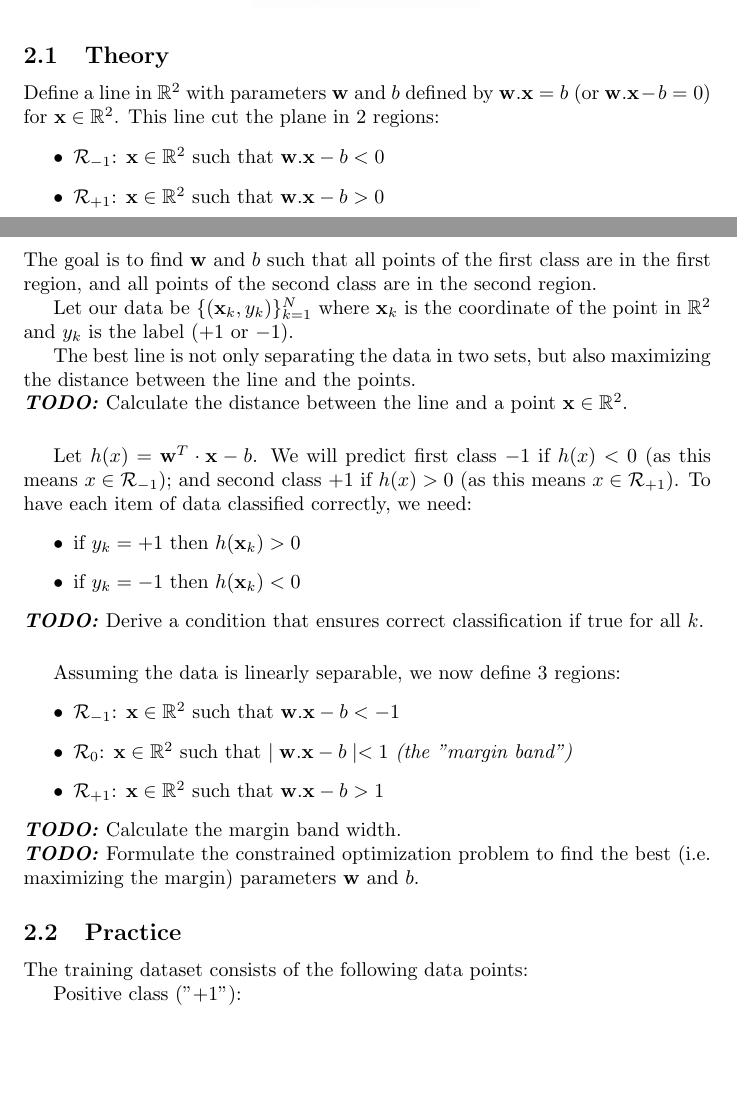
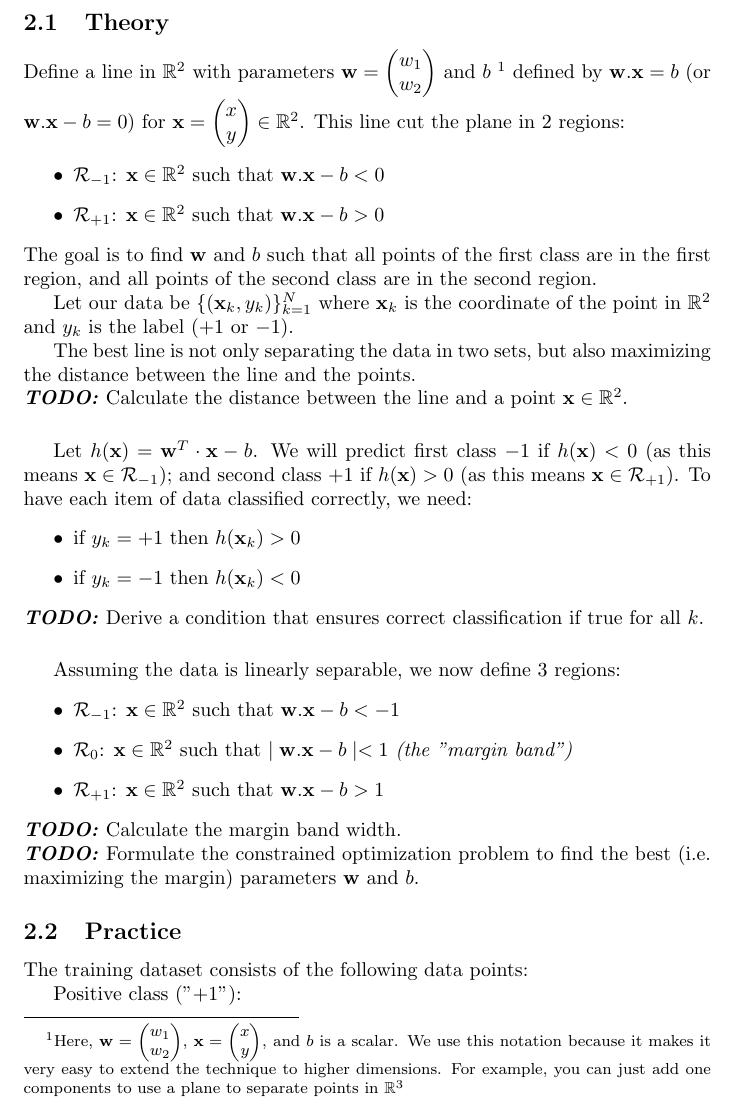
Before and after one commit to pauldubois98/RefresherMaths2024, a LaTeX problem sheet (SessionBinaryClassification/ExercisesBinaryClassification.tex): two parts of pages 2 and 3 of 5 before the commit and part of page 3 of 6 after it, the two joined at a grey line, cut so that both start at the same text, the shorter picture padded with empty space. Compiled offline with pdfLaTeX.

Commit message:
made vect bold when forgot

```diff
--- a/SessionBinaryClassification/ExercisesBinaryClassification.tex
+++ b/SessionBinaryClassification/ExercisesBinaryClassification.tex
@@ -84,7 +84,11 @@
 	\end{center}
 
 	\subsection{Theory}
-	Define a line in $\R^2$ with parameters $\mathbf{w}$ and $b$ defined by $\mathbf{w}.\mathbf{x} = b$ (or $\mathbf{w}.\mathbf{x} - b = 0$) for $\mathbf{x} \in \R^2$.
+	Define a line in $\R^2$ with parameters $\mathbf{w} = \begin{pmatrix} w_1 \\ w_2 \end{pmatrix}$ and $b$
+	\footnote{
+		Here, $\mathbf{w} = \begin{pmatrix} w_1 \\ w_2 \end{pmatrix}$, $\mathbf{x} = \begin{pmatrix} x \\ y \end{pmatrix}$, and $b$ is a scalar. We use this notation because it makes it very easy to extend the technique to higher dimensions. For example, you can just add one components to use a plane to separate points in $\mathbb{R}^3$
+		}
+	defined by $\mathbf{w}.\mathbf{x} = b$ (or $\mathbf{w}.\mathbf{x} - b = 0$) for $\mathbf{x} = \begin{pmatrix} x \\ y \end{pmatrix} \in \R^2$.
 	This line cut the plane in 2 regions:
 	\begin{itemize}
 		\item $\mathcal{R}_{-1}$: $\mathbf{x} \in \R^2$ such that $\mathbf{w}.\mathbf{x} - b < 0$
@@ -102,8 +106,8 @@
 
 	\vspace{0.5cm}
 
-	Let $h(x) = \mathbf{w}^T\cdot\mathbf{x} - b$.
-	We will predict first class $-1$ if $h(x)<0$ (as this means $x \in \mathcal{R}_{-1}$); and second class $+1$ if $h(x)>0$ (as this means $x \in \mathcal{R}_{+1}$).
+	Let $h(\mathbf{x}) = \mathbf{w}^T\cdot\mathbf{x} - b$.
+	We will predict first class $-1$ if $h(\mathbf{x})<0$ (as this means $\mathbf{x} \in \mathcal{R}_{-1}$); and second class $+1$ if $h(\mathbf{x})>0$ (as this means $\mathbf{x} \in \mathcal{R}_{+1}$).
 	To have each item of data classified correctly, we need:
 	\begin{itemize}
 		\item if $y_k = +1$ then $h(\mathbf{x}_k)>0$
```
